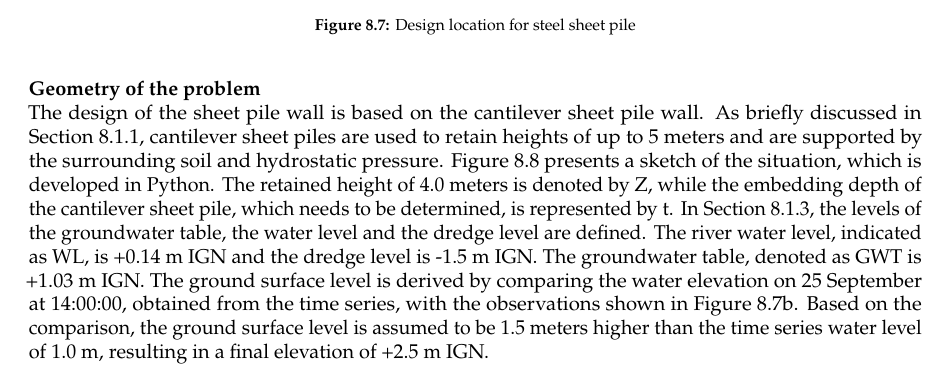
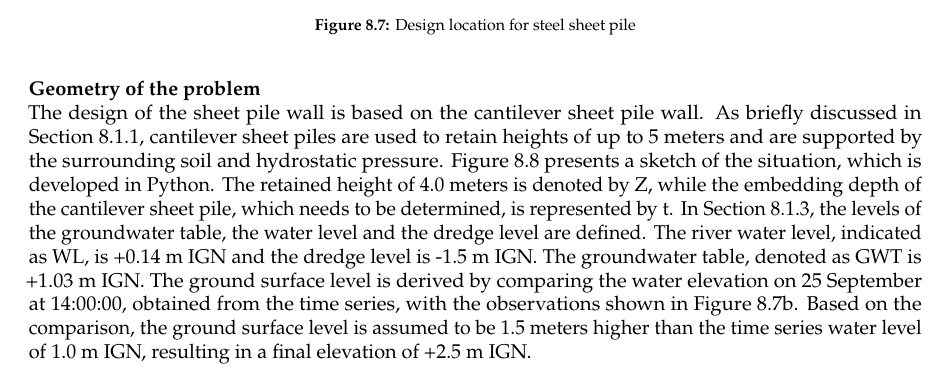
Before and after one commit to Njeapp2/bibtex, a LaTeX thesis (report.tex, which reads mainmatter/8-Mitigation.tex): part of page 98 of 168, cut so that both start at the same text. Compiled offline with pdfLaTeX.

Commit message:
Update on Overleaf.

```diff
--- a/mainmatter/8-Mitigation.tex
+++ b/mainmatter/8-Mitigation.tex
@@ -268,7 +268,7 @@ The determination of the critical erosion points along the river is presented in
 
 \subsubsection{Geometry of the problem}
 
-The design of the sheet pile wall is based on the cantilever sheet pile wall. As briefly discussed in Section \ref{section:sheet_pile_wall}, cantilever sheet piles are used to retain heights of up to 5 meters and are supported by the surrounding soil and hydrostatic pressure. Figure \ref{fig:problem_description_sheetpiles} presents a sketch of the situation, which is developed in Python. The retained height of 4.0 meters is denoted by Z, while the embedding depth of the cantilever sheet pile, which needs to be determined, is represented by t. In  Section \ref{section:hydraulic_parameters}, the levels of the groundwater table, the water level and the dredge level are defined. The river water level, indicated as WL, is +0.14 m IGN and the dredge level is -1.5 m IGN. The groundwater table, denoted as GWT is +1.03 m IGN. The ground surface level is derived by comparing the water elevation on 25 September at 14:00:00, obtained from the time series, with the observations shown in Figure \ref{fig:critical_location_fieldtrip}. Based on the comparison, the ground surface level is assumed to be 1.5 meters higher than the time series water level of 1.0 m, resulting in a final elevation of +2.5 m IGN.
+The design of the sheet pile wall is based on the cantilever sheet pile wall. As briefly discussed in Section \ref{section:sheet_pile_wall}, cantilever sheet piles are used to retain heights of up to 5 meters and are supported by the surrounding soil and hydrostatic pressure. Figure \ref{fig:problem_description_sheetpiles} presents a sketch of the situation, which is developed in Python. The retained height of 4.0 meters is denoted by Z, while the embedding depth of the cantilever sheet pile, which needs to be determined, is represented by t. In  Section \ref{section:hydraulic_parameters}, the levels of the groundwater table, the water level and the dredge level are defined. The river water level, indicated as WL, is +0.14 m IGN and the dredge level is -1.5 m IGN. The groundwater table, denoted as GWT is +1.03 m IGN. The ground surface level is derived by comparing the water elevation on 25 September at 14:00:00, obtained from the time series, with the observations shown in Figure \ref{fig:critical_location_fieldtrip}. Based on the comparison, the ground surface level is assumed to be 1.5 meters higher than the time series water level of 1.0 m IGN, resulting in a final elevation of +2.5 m IGN.
 
 \begin{figure}[H]
     \centering
```
